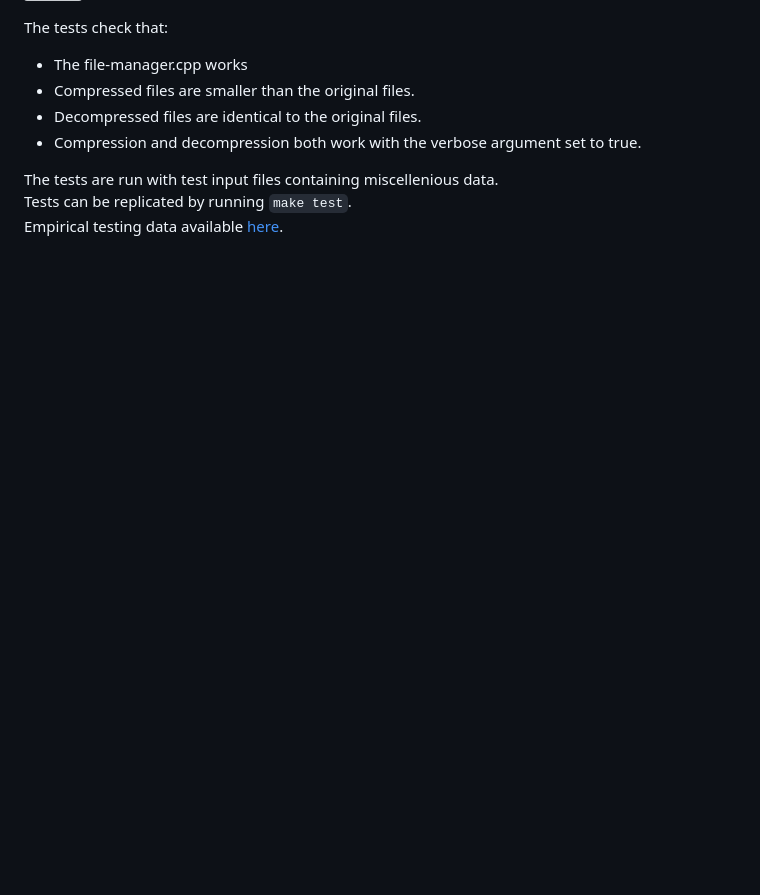
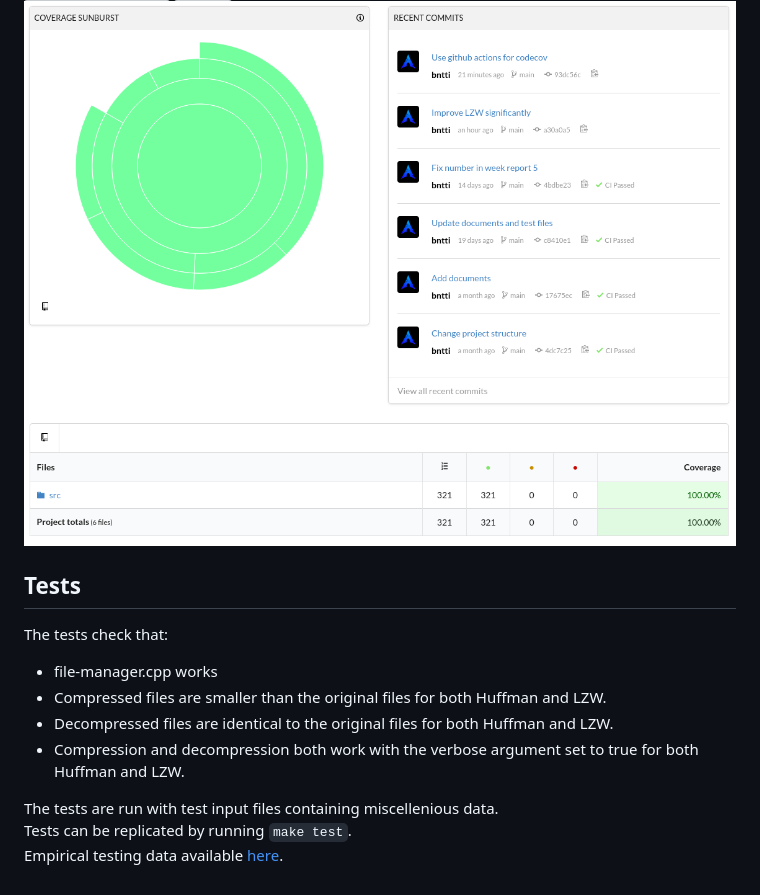
Before and after one commit to bntti/tiralabra, a Markdown page: documentation/testing-document.md, the part around the change printed below. GitHub-like rendering; pictures changed too: documentation/images/codecov-report.png (added); blank space fills up the shorter version; grey boxes are pictures that could not be loaded.

Commit message:
Improve testing document

```diff
--- a/documentation/testing-document.md
+++ b/documentation/testing-document.md
@@ -2,10 +4,12 @@
 [![codecov](https://codecov.io/gh/bntti/tiralabra/branch/main/graph/badge.svg?token=UUM7HC26G1)](https://codecov.io/gh/bntti/tiralabra)
+![Code coverage report](./images/codecov-report.png)
 
+## Tests
 The tests check that:
-- The file-manager.cpp works
-- Compressed files are smaller than the original files.
-- Decompressed files are identical to the original files.
-- Compression and decompression both work with the verbose argument set to true.
+- file-manager.cpp works
+- Compressed files are smaller than the original files for both Huffman and LZW.
+- Decompressed files are identical to the original files for both Huffman and LZW.
+- Compression and decompression both work with the verbose argument set to true for both Huffman and LZW.
 
 The tests are run with test input files containing miscellenious data.
 Tests can be replicated by running `make test`.
```
Also changed, not shown: other parts of documentation/testing-document.md (+2 -0 lines).
